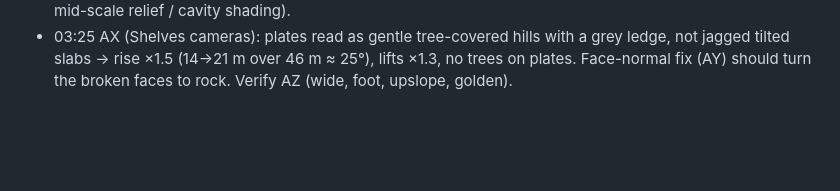
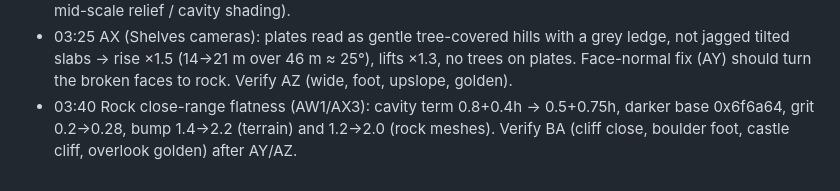
Before and after one commit to anuvgupta/murk3d, a Markdown page: PROJECT_NOTES.md, the part around the change. Rendered like a GitHub page; blank space fills up the shorter version.

Commit message:
Notes: rock relief

```diff
--- a/PROJECT_NOTES.md
+++ b/PROJECT_NOTES.md
@@ -580,3 +580,7 @@ screenshot-checked.
   46 m ≈ 25°), lifts ×1.3, no trees on plates. Face-normal fix (AY)
   should turn the broken faces to rock. Verify AZ (wide, foot, upslope,
   golden).
+- 03:40 Rock close-range flatness (AW1/AX3): cavity term 0.8+0.4h →
+  0.5+0.75h, darker base 0x6f6a64, grit 0.2→0.28, bump 1.4→2.2 (terrain)
+  and 1.2→2.0 (rock meshes). Verify BA (cliff close, boulder foot,
+  castle cliff, overlook golden) after AY/AZ.
```
